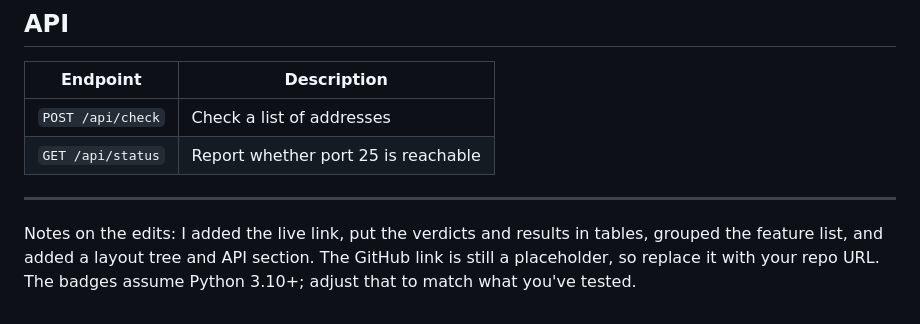
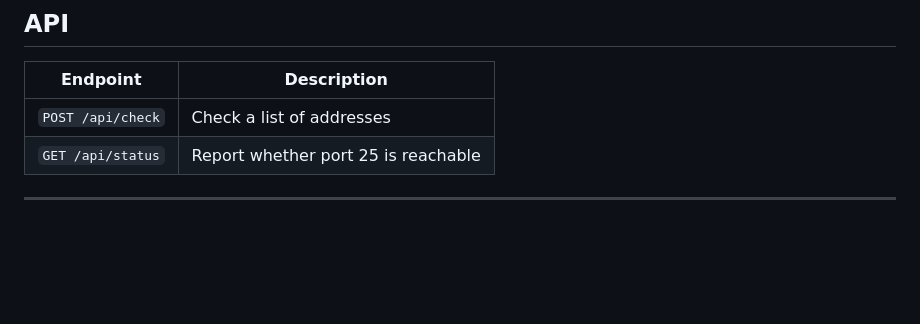
Before and after one commit to Dipan2208/mailcheck, a Markdown page: README.md, the part around the change. Drawn GitHub-style; blank space fills up the shorter version.

```diff
--- a/README.md
+++ b/README.md
@@ -107,5 +107,3 @@ Set both to a domain you control for best results, since some servers check them
 | `GET /api/status` | Report whether port 25 is reachable |
 
 ---
-
-Notes on the edits: I added the live link, put the verdicts and results in tables, grouped the feature list, and added a layout tree and API section. The GitHub link is still a placeholder, so replace it with your repo URL. The badges assume Python 3.10+; adjust that to match what you've tested.
```
